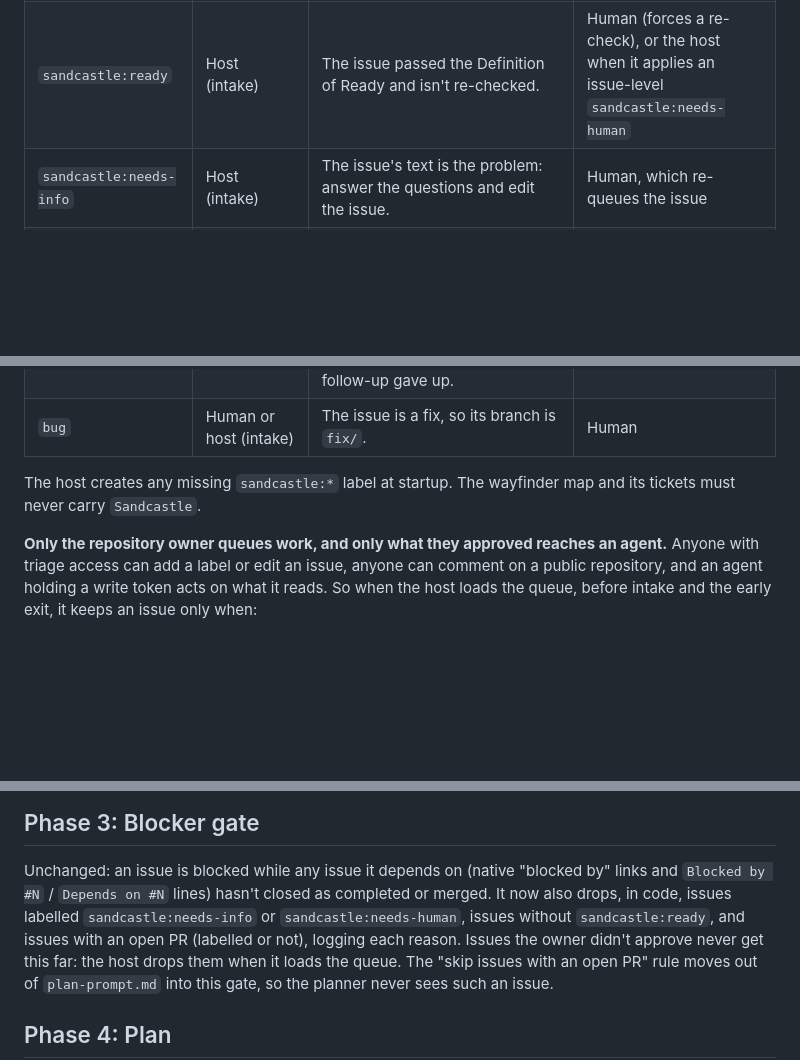
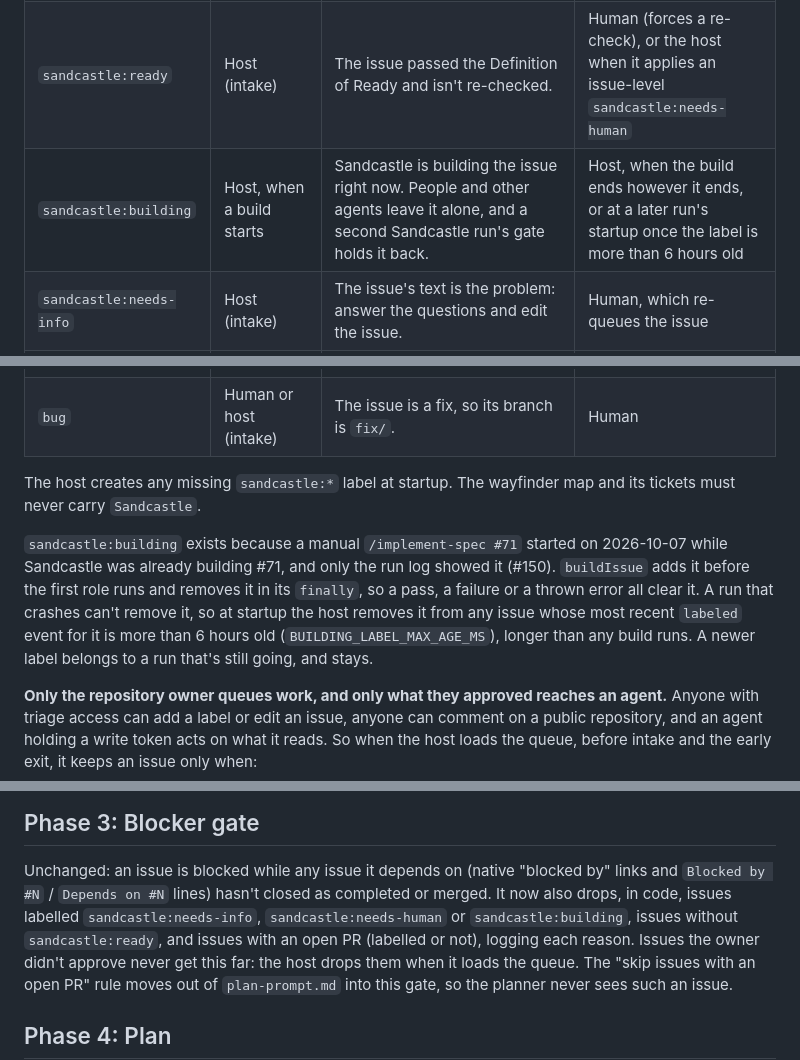
Before and after one commit to mpaulosky/Blazor-Server, a Markdown page: docs/plans/sandcastle-workflow.md, 3 parts joined by grey strips. GitHub-like rendering; blank space fills up the shorter version.

Commit message:
docs(sandcastle): Explain the sandcastle:building label
- docs/plans/sandcastle-workflow.md: a Labels table row for
  sandcastle:building, a paragraph on when it's added, removed and cleared
  as stale, and the label in the blocker gate's list.
- docs/CONTRIBUTING.md (a Seed file) and CLAUDE.md tell people and agents
  to leave an issue carrying the label alone.

The issue asks for the note in docs/PROCESS.md. That file is Owned by the
repo-ci-baseline Template, so it's overwritten on every Apply and is
shared by repositories that have no Sandcastle. The note is in this
repository's own docs instead. If the owner still wants it in PROCESS.md,
the change goes in the Template.

Refs #150

Co-Authored-By: Claude Opus 5.5 <noreply@anthropic.com>

```diff
--- a/docs/plans/sandcastle-workflow.md
+++ b/docs/plans/sandcastle-workflow.md
@@ -30,11 +30,17 @@ so Sandcastle builds its own upgrade.
 | --- | --- | --- | --- |
 | `Sandcastle` | Human, or the host on the child issues intake creates when it splits an issue | The issue is in the queue. | Human, or intake when it splits the issue into children |
 | `sandcastle:ready` | Host (intake) | The issue passed the Definition of Ready and isn't re-checked. | Human (forces a re-check), or the host when it applies an issue-level `sandcastle:needs-human` |
+| `sandcastle:building` | Host, when a build starts | Sandcastle is building the issue right now. People and other agents leave it alone, and a second Sandcastle run's gate holds it back. | Host, when the build ends however it ends, or at a later run's startup once the label is more than 6 hours old |
 | `sandcastle:needs-info` | Host (intake) | The issue's text is the problem: answer the questions and edit the issue. | Human, which re-queues the issue |
 | `sandcastle:needs-human` | Host | Sandcastle tried and couldn't. On an issue: two failed builds, a PR closed without merging, or a push touching `.github/workflows/**`. On a PR: follow-up gave up. | Human, which re-queues the issue or PR |
 | `bug` | Human or host (intake) | The issue is a fix, so its branch is `fix/`. | Human |
 
 The host creates any missing `sandcastle:*` label at startup. The wayfinder map and its tickets must never carry `Sandcastle`.
+
+`sandcastle:building` exists because a manual `/implement-spec #71` started on 2026-10-07 while Sandcastle was already building #71, and only the run log showed it (#150).
+`buildIssue` adds it before the first role runs and removes it in its `finally`, so a pass, a failure or a thrown error all clear it.
+A run that crashes can't remove it, so at startup the host removes it from any issue whose most recent `labeled` event for it is more than 6 hours old (`BUILDING_LABEL_MAX_AGE_MS`),
+longer than any build runs. A newer label belongs to a run that's still going, and stays.
 
 **Only the repository owner queues work, and only what they approved reaches an agent.** Anyone with triage access can add a label or edit an issue, anyone can comment on a public
 repository, and an agent holding a write token acts on what it reads. So when the host loads the queue, before intake and the early exit, it keeps an issue only when:
@@ -153,7 +159,8 @@ concerns belong to the critique.
 ## Phase 3: Blocker gate
 
 Unchanged: an issue is blocked while any issue it depends on (native "blocked by" links and `Blocked by #N` / `Depends on #N` lines) hasn't closed as completed or merged. It now also
-drops, in code, issues labelled `sandcastle:needs-info` or `sandcastle:needs-human`, issues without `sandcastle:ready`, and issues with an open PR (labelled or not), logging each reason.
+drops, in code, issues labelled `sandcastle:needs-info`, `sandcastle:needs-human` or `sandcastle:building`, issues without `sandcastle:ready`, and issues with an open PR (labelled or not),
+logging each reason.
 Issues the owner didn't approve never get this far: the host drops them when it loads the queue.
 The "skip issues with an open PR" rule moves out of `plan-prompt.md` into this gate, so the planner never sees such an issue.
 
```
Also changed, not shown: CLAUDE.md (+3 -0 lines), docs/CONTRIBUTING.md (+2 -0 lines).
